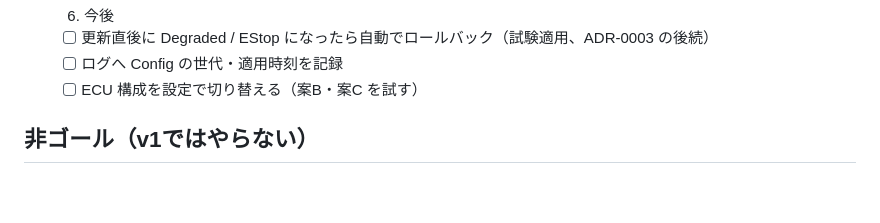
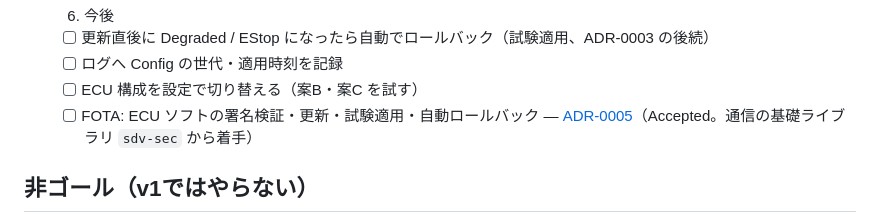
Before and after one commit to Hidenori24/SDV, a Markdown page: docs/design/00_overview.md, the part around the change. Rendered like a GitHub page; blank space fills up the shorter version.

```diff
--- a/docs/design/00_overview.md
+++ b/docs/design/00_overview.md
@@ -41,6 +41,7 @@ SDVらしさ（v1）は次を指す。
   - [ ] 更新直後に Degraded / EStop になったら自動でロールバック（試験適用、ADR-0003 の後続）
   - [ ] ログへ Config の世代・適用時刻を記録
   - [ ] ECU 構成を設定で切り替える（案B・案C を試す）
+  - [ ] FOTA: ECU ソフトの署名検証・更新・試験適用・自動ロールバック — [ADR-0005](../adr/ADR-0005-fota.md)（Accepted。通信の基礎ライブラリ `sdv-sec` から着手）
 
 ## 非ゴール（v1ではやらない）
 
```
Also changed, not shown: README.md (+1 -0 lines), docs/adr/ADR-0005-fota.md (added, +267 -0 lines).
